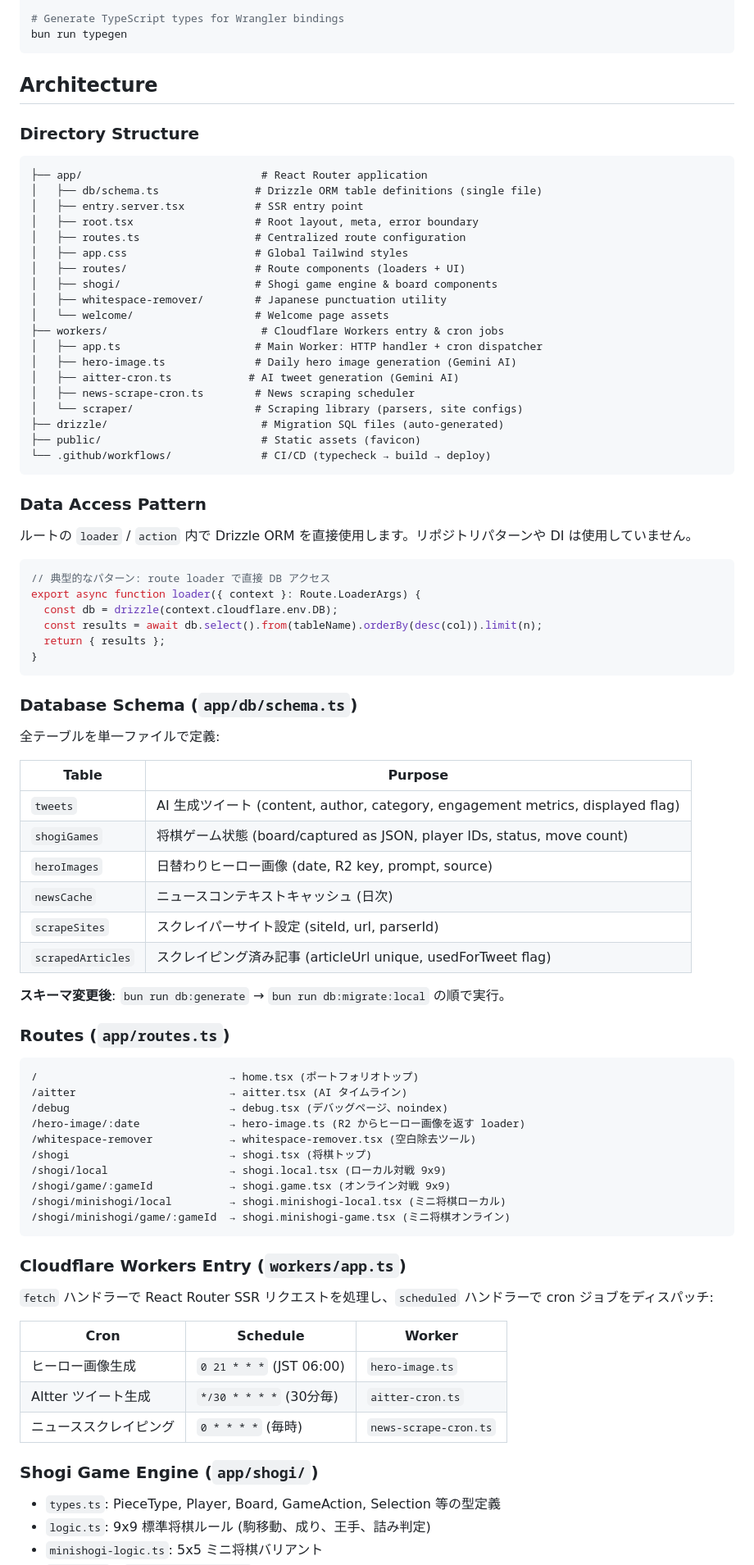
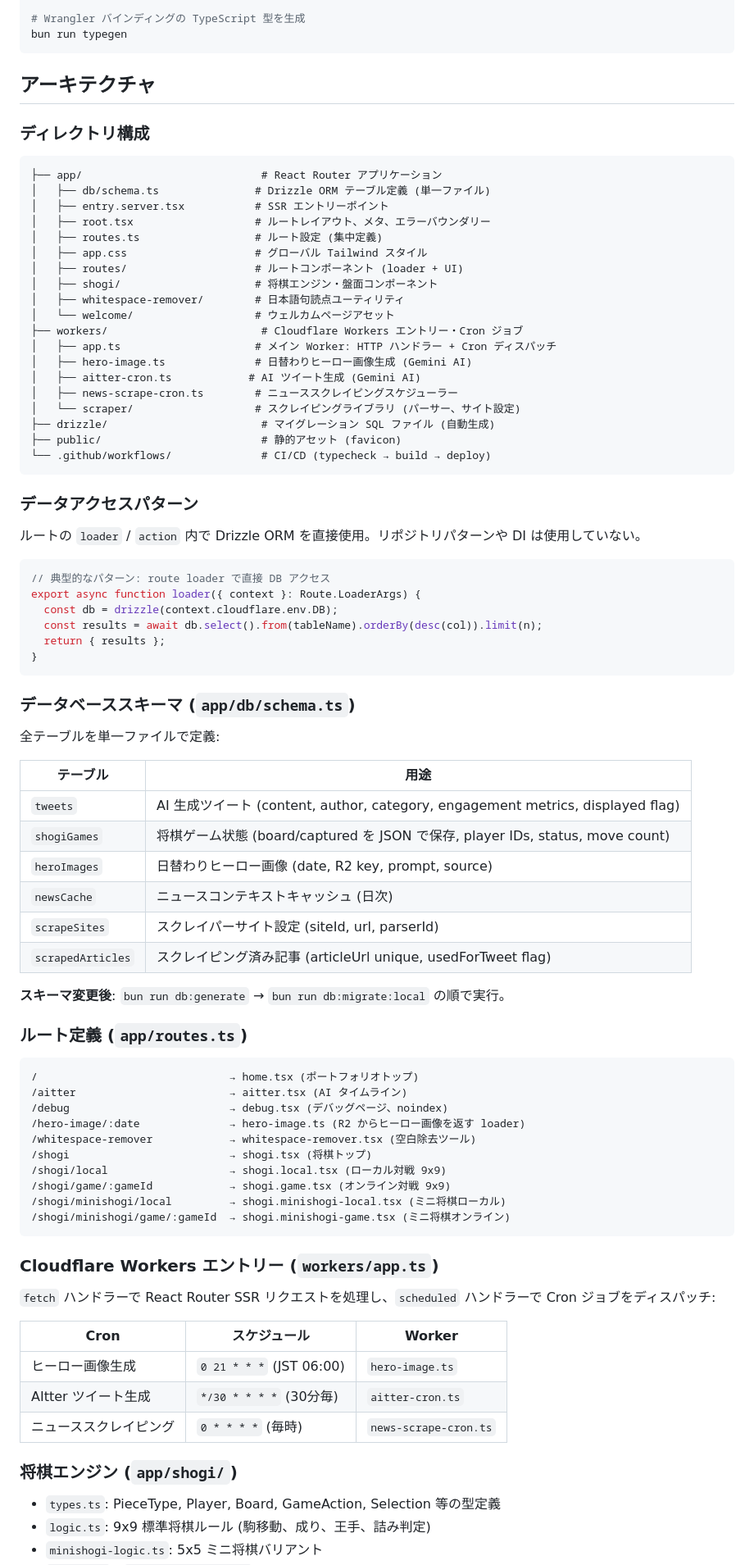
Before and after one commit to hidelberq/hidelberq-web, a Markdown page: CLAUDE.md, the part around one of its changes. Shown at 82% size. Drawn GitHub-style.

````diff
--- a/CLAUDE.md
+++ b/CLAUDE.md
@@ -70,38 +80,38 @@ bun run db:migrate:local
 bun run db:migrate:production
 
-# Generate TypeScript types for Wrangler bindings
+# Wrangler バインディングの TypeScript 型を生成
 bun run typegen
 ```
 
-## Architecture
+## アーキテクチャ
 
-### Directory Structure
+### ディレクトリ構成
 
 ```
-├── app/                            # React Router application
-│   ├── db/schema.ts               # Drizzle ORM table definitions (single file)
-│   ├── entry.server.tsx           # SSR entry point
-│   ├── root.tsx                   # Root layout, meta, error boundary
-│   ├── routes.ts                  # Centralized route configuration
-│   ├── app.css                    # Global Tailwind styles
-│   ├── routes/                    # Route components (loaders + UI)
-│   ├── shogi/                     # Shogi game engine & board components
-│   ├── whitespace-remover/        # Japanese punctuation utility
-│   └── welcome/                   # Welcome page assets
-├── workers/                        # Cloudflare Workers entry & cron jobs
-│   ├── app.ts                     # Main Worker: HTTP handler + cron dispatcher
-│   ├── hero-image.ts              # Daily hero image generation (Gemini AI)
-│   ├── aitter-cron.ts            # AI tweet generation (Gemini AI)
-│   ├── news-scrape-cron.ts        # News scraping scheduler
-│   └── scraper/                   # Scraping library (parsers, site configs)
-├── drizzle/                        # Migration SQL files (auto-generated)
-├── public/                         # Static assets (favicon)
+├── app/                            # React Router アプリケーション
+│   ├── db/schema.ts               # Drizzle ORM テーブル定義 (単一ファイル)
+│   ├── entry.server.tsx           # SSR エントリーポイント
+│   ├── root.tsx                   # ルートレイアウト、メタ、エラーバウンダリー
+│   ├── routes.ts                  # ルート設定 (集中定義)
+│   ├── app.css                    # グローバル Tailwind スタイル
+│   ├── routes/                    # ルートコンポーネント (loader + UI)
+│   ├── shogi/                     # 将棋エンジン・盤面コンポーネント
+│   ├── whitespace-remover/        # 日本語句読点ユーティリティ
+│   └── welcome/                   # ウェルカムページアセット
+├── workers/                        # Cloudflare Workers エントリー・Cron ジョブ
+│   ├── app.ts                     # メイン Worker: HTTP ハンドラー + Cron ディスパッチ
+│   ├── hero-image.ts              # 日替わりヒーロー画像生成 (Gemini AI)
+│   ├── aitter-cron.ts            # AI ツイート生成 (Gemini AI)
+│   ├── news-scrape-cron.ts        # ニューススクレイピングスケジューラー
+│   └── scraper/                   # スクレイピングライブラリ (パーサー、サイト設定)
+├── drizzle/                        # マイグレーション SQL ファイル (自動生成)
+├── public/                         # 静的アセット (favicon)
 └── .github/workflows/              # CI/CD (typecheck → build → deploy)
 ```
 
-### Data Access Pattern
+### データアクセスパターン
 
-ルートの `loader` / `action` 内で Drizzle ORM を直接使用します。リポジトリパターンや DI は使用していません。
+ルートの `loader` / `action` 内で Drizzle ORM を直接使用。リポジトリパターンや DI は使用していない。
 
 ```typescript
 // 典型的なパターン: route loader で直接 DB アクセス
@@ -112,14 +122,14 @@ export async function loader({ context }: Route.LoaderArgs) {
 }
 ```
 
-### Database Schema (`app/db/schema.ts`)
+### データベーススキーマ (`app/db/schema.ts`)
 
 全テーブルを単一ファイルで定義:
 
-| Table | Purpose |
-|-------|---------|
+| テーブル | 用途 |
+|----------|------|
 | `tweets` | AI 生成ツイート (content, author, category, engagement metrics, displayed flag) |
-| `shogiGames` | 将棋ゲーム状態 (board/captured as JSON, player IDs, status, move count) |
+| `shogiGames` | 将棋ゲーム状態 (board/captured を JSON で保存, player IDs, status, move count) |
 | `heroImages` | 日替わりヒーロー画像 (date, R2 key, prompt, source) |
 | `newsCache` | ニュースコンテキストキャッシュ (日次) |
 | `scrapeSites` | スクレイパーサイト設定 (siteId, url, parserId) |
@@ -127,7 +137,7 @@ export async function loader({ context }: Route.LoaderArgs) {
 
 **スキーマ変更後**: `bun run db:generate` → `bun run db:migrate:local` の順で実行。
 
-### Routes (`app/routes.ts`)
+### ルート定義 (`app/routes.ts`)
 
 ```
 /                              → home.tsx (ポートフォリオトップ)
@@ -142,17 +152,17 @@ export async function loader({ context }: Route.LoaderArgs) {
 /shogi/minishogi/game/:gameId  → shogi.minishogi-game.tsx (ミニ将棋オンライン)
 ```
 
-### Cloudflare Workers Entry (`workers/app.ts`)
+### Cloudflare Workers エントリー (`workers/app.ts`)
 
-`fetch` ハンドラーで React Router SSR リクエストを処理し、`scheduled` ハンドラーで cron ジョブをディスパッチ:
+`fetch` ハンドラーで React Router SSR リクエストを処理し、`scheduled` ハンドラーで Cron ジョブをディスパッチ:
 
-| Cron | Schedule | Worker |
-|------|----------|--------|
+| Cron | スケジュール | Worker |
+|------|-------------|--------|
 | ヒーロー画像生成 | `0 21 * * *` (JST 06:00) | `hero-image.ts` |
 | AItter ツイート生成 | `*/30 * * * *` (30分毎) | `aitter-cron.ts` |
 | ニューススクレイピング | `0 * * * *` (毎時) | `news-scrape-cron.ts` |
 
-### Shogi Game Engine (`app/shogi/`)
+### 将棋エンジン (`app/shogi/`)
 
 - `types.ts`: PieceType, Player, Board, GameAction, Selection 等の型定義
 - `logic.ts`: 9x9 標準将棋ルール (駒移動、成り、王手、詰み判定)
````
Also changed, not shown: other parts of CLAUDE.md (+56 -46 lines).
